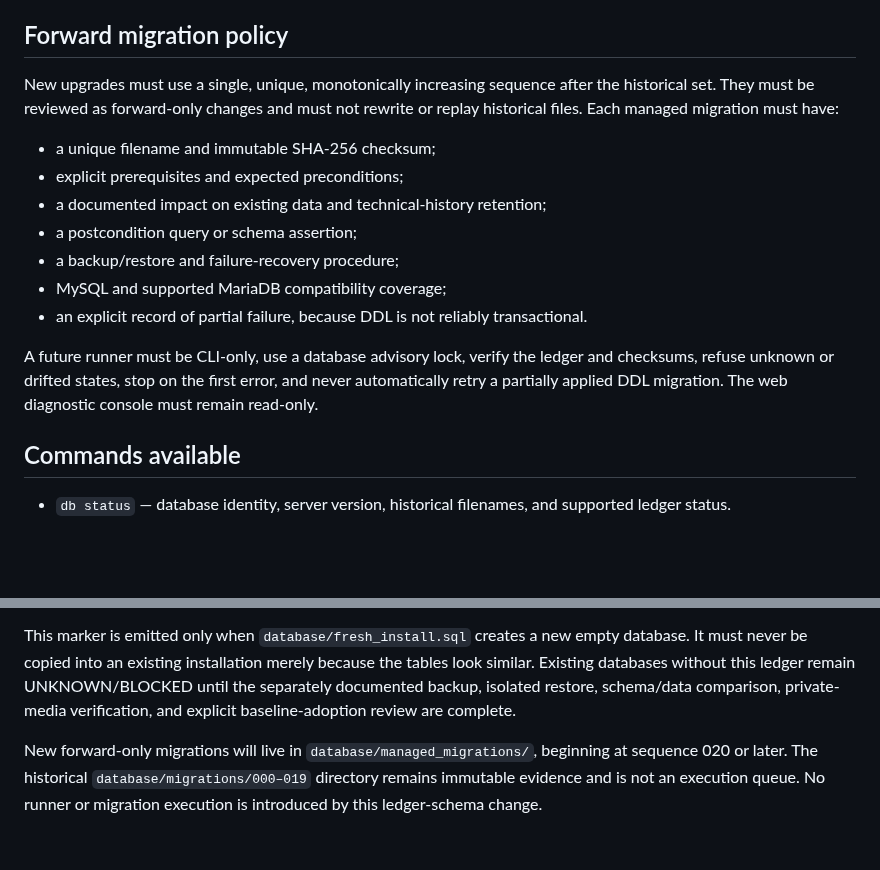
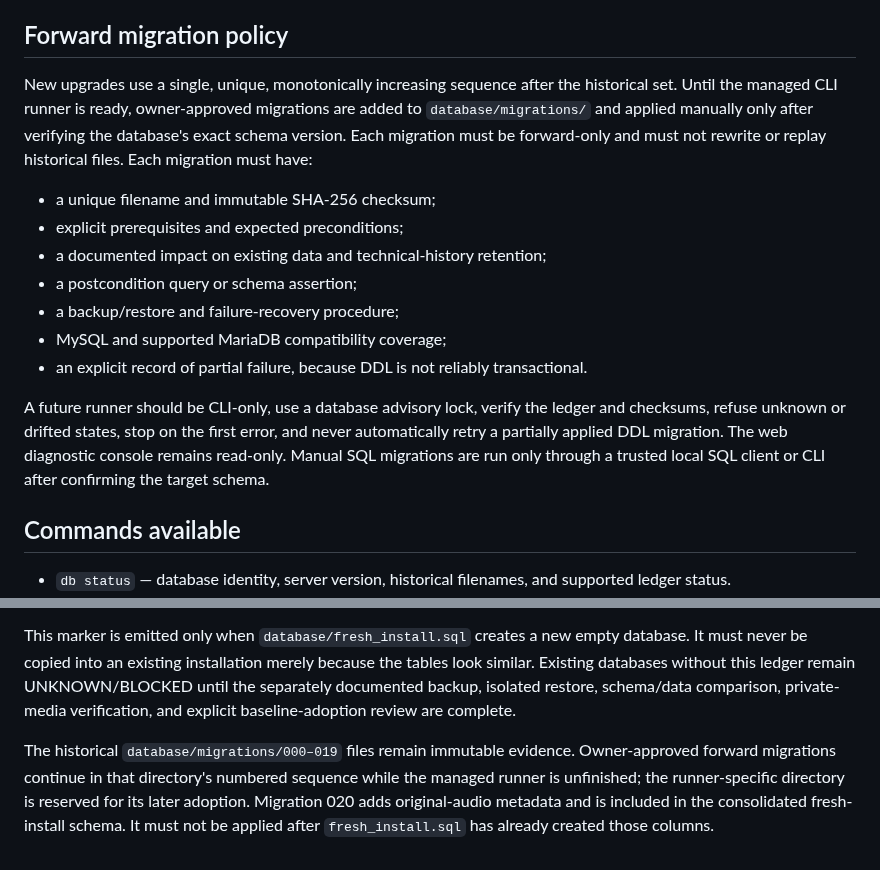
Before and after one commit to abdelhamidzayan/ZayanHardwareWebsite, a Markdown page: docs/MIGRATION_READINESS.md, 2 parts joined by grey strips. Drawn GitHub-style; blank space fills up the shorter version.

Commit message:
Allow reviewed manual forward migrations before runner is ready

```diff
--- a/docs/MIGRATION_READINESS.md
+++ b/docs/MIGRATION_READINESS.md
@@ -36,7 +36,7 @@ No live database is changed by these steps until a separately reviewed migration
 
 ## Forward migration policy
 
-New upgrades must use a single, unique, monotonically increasing sequence after the historical set. They must be reviewed as forward-only changes and must not rewrite or replay historical files. Each managed migration must have:
+New upgrades use a single, unique, monotonically increasing sequence after the historical set. Until the managed CLI runner is ready, owner-approved migrations are added to `database/migrations/` and applied manually only after verifying the database's exact schema version. Each migration must be forward-only and must not rewrite or replay historical files. Each migration must have:
 
 - a unique filename and immutable SHA-256 checksum;
 - explicit prerequisites and expected preconditions;
@@ -46,7 +46,7 @@ New upgrades must use a single, unique, monotonically increasing sequence after
 - MySQL and supported MariaDB compatibility coverage;
 - an explicit record of partial failure, because DDL is not reliably transactional.
 
-A future runner must be CLI-only, use a database advisory lock, verify the ledger and checksums, refuse unknown or drifted states, stop on the first error, and never automatically retry a partially applied DDL migration. The web diagnostic console must remain read-only.
+A future runner should be CLI-only, use a database advisory lock, verify the ledger and checksums, refuse unknown or drifted states, stop on the first error, and never automatically retry a partially applied DDL migration. The web diagnostic console remains read-only. Manual SQL migrations are run only through a trusted local SQL client or CLI after confirming the target schema.
 
 ## Commands available
 
@@ -73,4 +73,4 @@ The ledger schema reserves the fields required by the managed runner: migration
 
 This marker is emitted only when `database/fresh_install.sql` creates a new empty database. It must never be copied into an existing installation merely because the tables look similar. Existing databases without this ledger remain UNKNOWN/BLOCKED until the separately documented backup, isolated restore, schema/data comparison, private-media verification, and explicit baseline-adoption review are complete.
 
-New forward-only migrations will live in `database/managed_migrations/`, beginning at sequence 020 or later. The historical `database/migrations/000–019` directory remains immutable evidence and is not an execution queue. No runner or migration execution is introduced by this ledger-schema change.
+The historical `database/migrations/000–019` files remain immutable evidence. Owner-approved forward migrations continue in that directory's numbered sequence while the managed runner is unfinished; the runner-specific directory is reserved for its later adoption. Migration 020 adds original-audio metadata and is included in the consolidated fresh-install schema. It must not be applied after `fresh_install.sql` has already created those columns.
```
